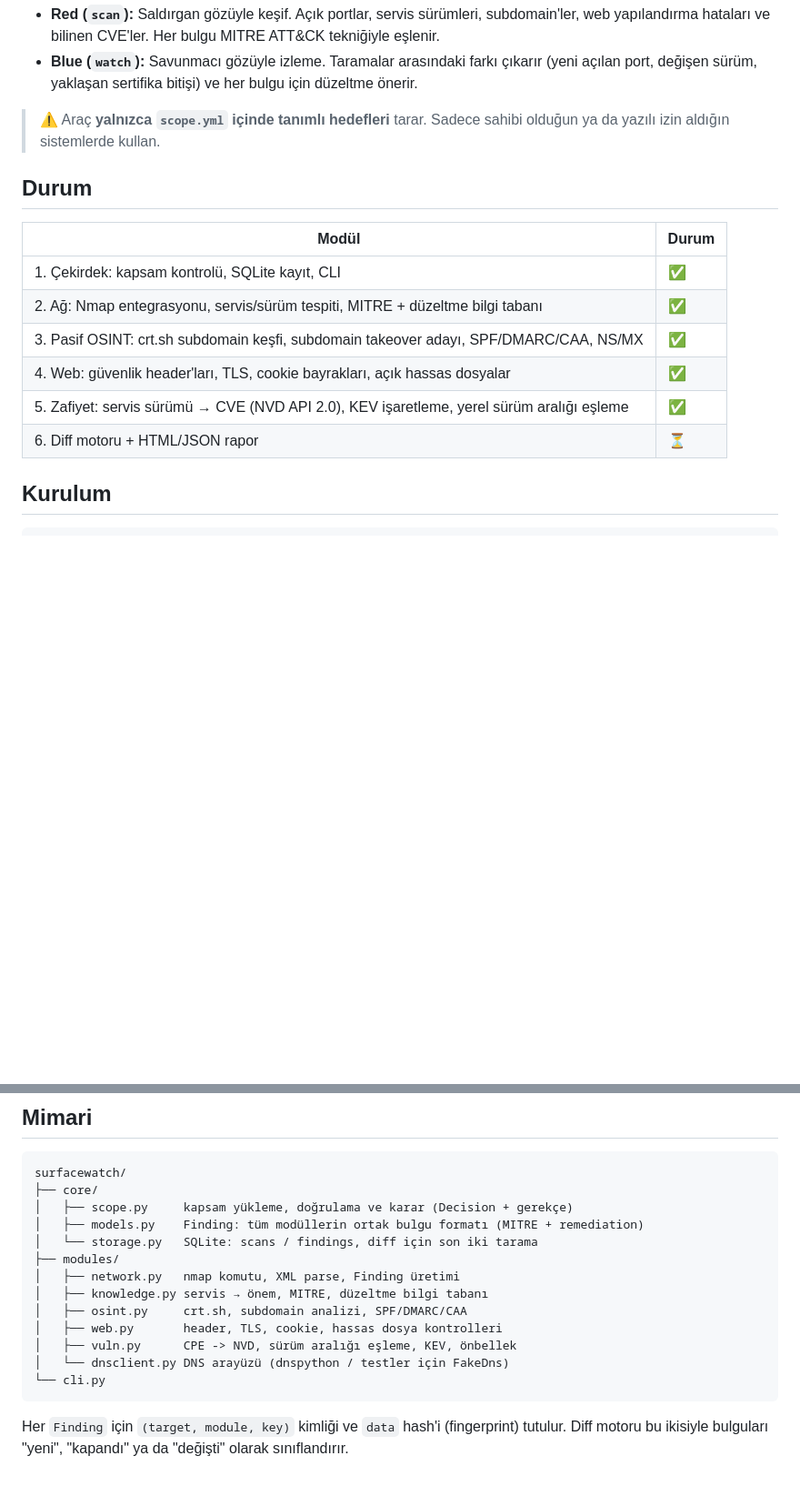
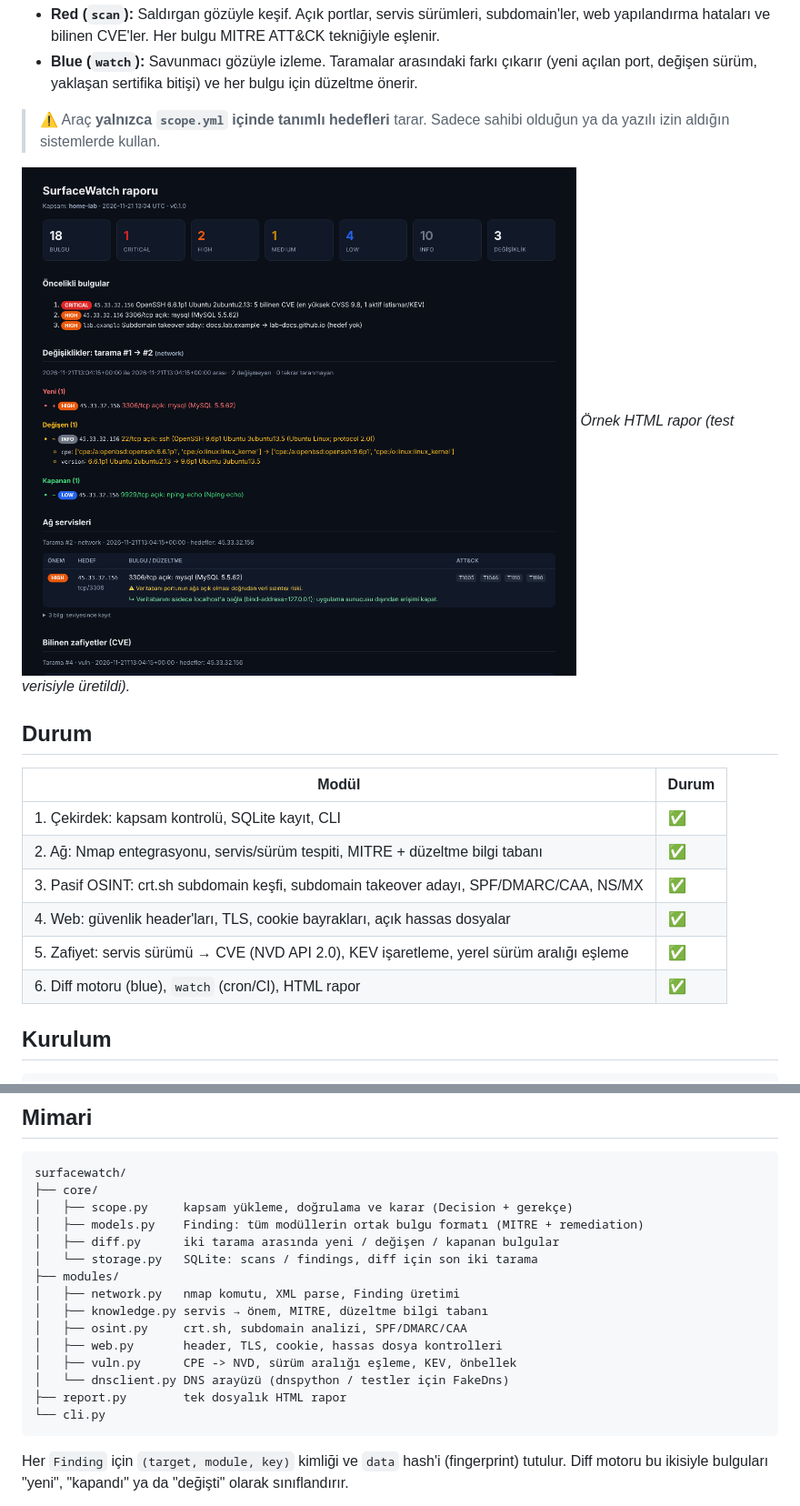
Before and after one commit to gorkem-pre/surfacewatch, a Markdown page: README.md, 2 parts joined by grey strips. Shown at 91% size. Drawn GitHub-style; pictures changed too: docs/report.png (added); blank space fills up the shorter version.

Commit message:
Modül 6: diff motoru, watch, HTML rapor

````diff
--- a/README.md
+++ b/README.md
@@ -11,6 +11,9 @@ SurfaceWatch, kendi sistemlerinin saldırı yüzeyini iki açıdan inceleyen bir
 
 > ⚠️ Araç **yalnızca `scope.yml` içinde tanımlı hedefleri** tarar. Sadece sahibi olduğun ya da yazılı izin aldığın sistemlerde kullan.
 
+![HTML rapor](docs/report.png)
+*Örnek HTML rapor (test verisiyle üretildi).*
+
 ## Durum
 
 | Modül | Durum |
@@ -20,7 +23,7 @@ SurfaceWatch, kendi sistemlerinin saldırı yüzeyini iki açıdan inceleyen bir
 | 3. Pasif OSINT: crt.sh subdomain keşfi, subdomain takeover adayı, SPF/DMARC/CAA, NS/MX | ✅ |
 | 4. Web: güvenlik header'ları, TLS, cookie bayrakları, açık hassas dosyalar | ✅ |
 | 5. Zafiyet: servis sürümü → CVE (NVD API 2.0), KEV işaretleme, yerel sürüm aralığı eşleme | ✅ |
-| 6. Diff motoru + HTML/JSON rapor | ⏳ |
+| 6. Diff motoru (blue), `watch` (cron/CI), HTML rapor | ✅ |
 
 ## Kurulum
 
@@ -220,6 +258,7 @@ surfacewatch/
 ├── core/
 │   ├── scope.py     kapsam yükleme, doğrulama ve karar (Decision + gerekçe)
 │   ├── models.py    Finding: tüm modüllerin ortak bulgu formatı (MITRE + remediation)
+│   ├── diff.py      iki tarama arasında yeni / değişen / kapanan bulgular
 │   └── storage.py   SQLite: scans / findings, diff için son iki tarama
 ├── modules/
 │   ├── network.py   nmap komutu, XML parse, Finding üretimi
@@ -228,6 +267,7 @@ surfacewatch/
 │   ├── web.py       header, TLS, cookie, hassas dosya kontrolleri
 │   ├── vuln.py      CPE -> NVD, sürüm aralığı eşleme, KEV, önbellek
 │   └── dnsclient.py DNS arayüzü (dnspython / testler için FakeDns)
+├── report.py        tek dosyalık HTML rapor
 └── cli.py
 ```
 
````
Also changed, not shown: other parts of README.md (+35 -0 lines), 7 other files.
